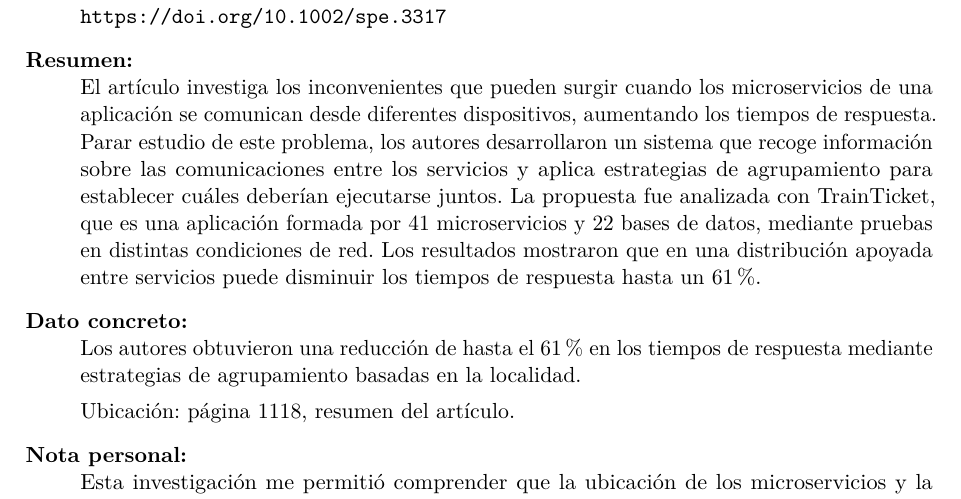
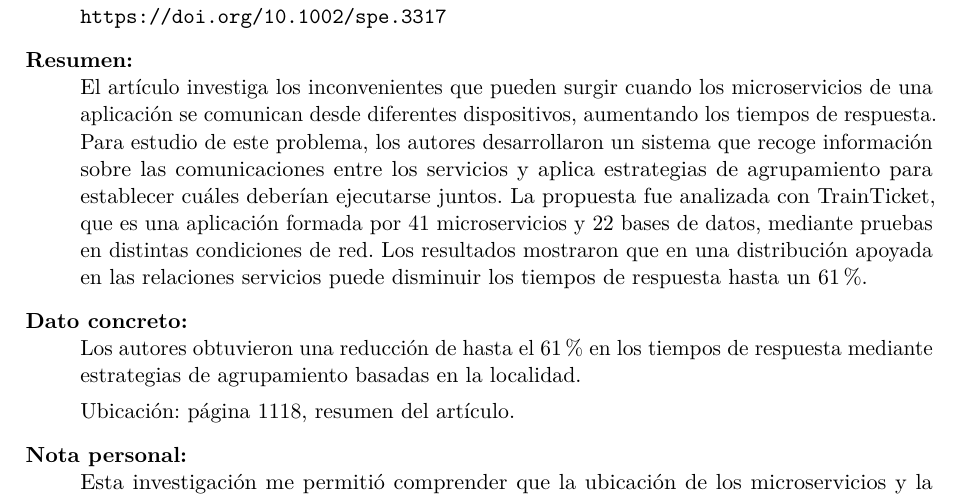
Before and after one commit to jloors13/form-fb-01-fichas-bibliograficas, a LaTeX document (main.tex, which reads fichas/loor.tex): part of page 7 of 10, cut so that both start at the same text. Compiled offline with pdfLaTeX.

Commit message:
Finaliza correcciones de las fichas 3 y 5

```diff
--- a/fichas/loor.tex
+++ b/fichas/loor.tex
@@ -113,7 +113,7 @@ Esta investigación me facilitó la comprensión de que las restricciones al ree
 \url{https://doi.org/10.1002/spe.3317}
 
 \item[Resumen:]
-El artículo investiga los inconvenientes que pueden surgir cuando los microservicios de una aplicación se comunican desde diferentes dispositivos, aumentando los tiempos de respuesta. Parar estudio de este problema, los autores desarrollaron un sistema que recoge información sobre las comunicaciones entre los servicios y aplica estrategias de agrupamiento para establecer cuáles deberían ejecutarse juntos. La propuesta fue analizada con TrainTicket, que es una aplicación formada por 41 microservicios y 22 bases de datos, mediante pruebas en distintas condiciones de red. Los resultados mostraron que en una distribución apoyada entre servicios puede disminuir los tiempos de respuesta hasta un 61\%.
+El artículo investiga los inconvenientes que pueden surgir cuando los microservicios de una aplicación se comunican desde diferentes dispositivos, aumentando los tiempos de respuesta. Para estudio de este problema, los autores desarrollaron un sistema que recoge información sobre las comunicaciones entre los servicios y aplica estrategias de agrupamiento para establecer cuáles deberían ejecutarse juntos. La propuesta fue analizada con TrainTicket, que es una aplicación formada por 41 microservicios y 22 bases de datos, mediante pruebas en distintas condiciones de red. Los resultados mostraron que en una distribución apoyada en las relaciones servicios puede disminuir los tiempos de respuesta hasta un 61\%.
 
 \item[Dato concreto:]
 Los autores obtuvieron una reducción de hasta el 61\% en los tiempos de respuesta mediante estrategias de agrupamiento basadas en la localidad.
```
